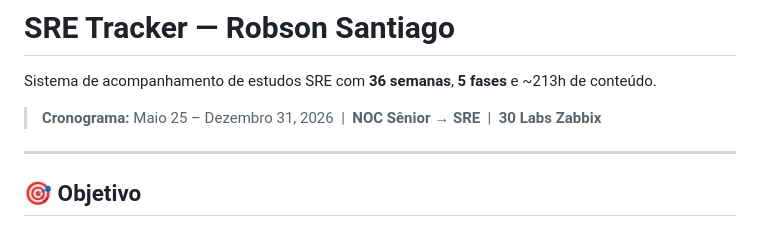
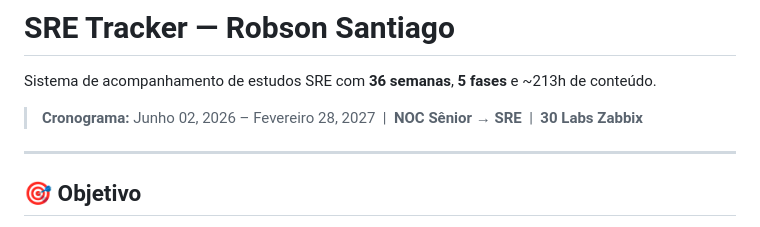
Before and after one commit to rsantiag085/painel-estudos-sre, a Markdown page: README.md, the part around the change. GitHub-like rendering.

Commit message:
Ajustado data no README.md

```diff
--- a/README.md
+++ b/README.md
@@ -2,7 +2,7 @@
 
 Sistema de acompanhamento de estudos SRE com **36 semanas**, **5 fases** e ~213h de conteúdo.
 
-> **Cronograma:** Maio 25 – Dezembro 31, 2026 &nbsp;|&nbsp; **NOC Sênior → SRE** &nbsp;|&nbsp; **30 Labs Zabbix**
+> **Cronograma:** Junho 02, 2026 – Fevereiro 28, 2027 &nbsp;|&nbsp; **NOC Sênior → SRE** &nbsp;|&nbsp; **30 Labs Zabbix**
 
 ---
 
```
